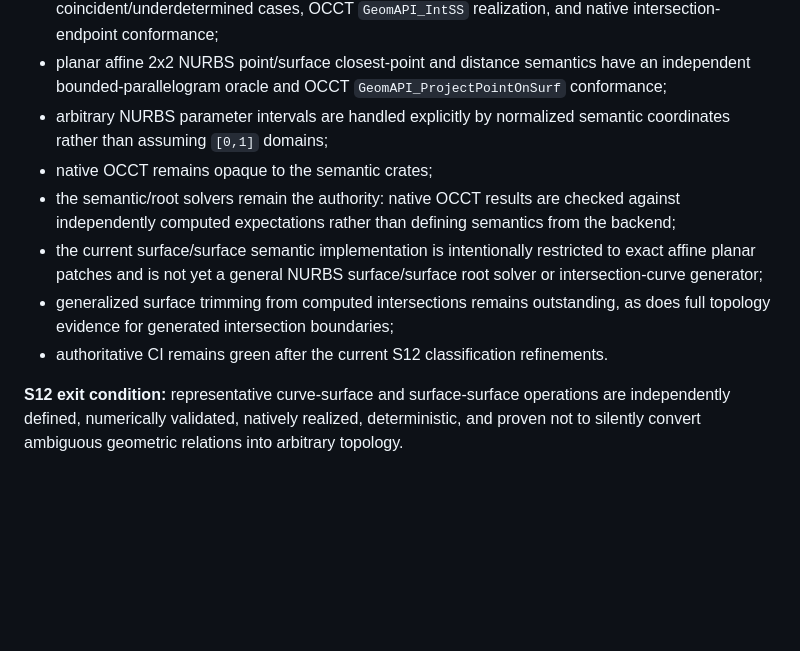
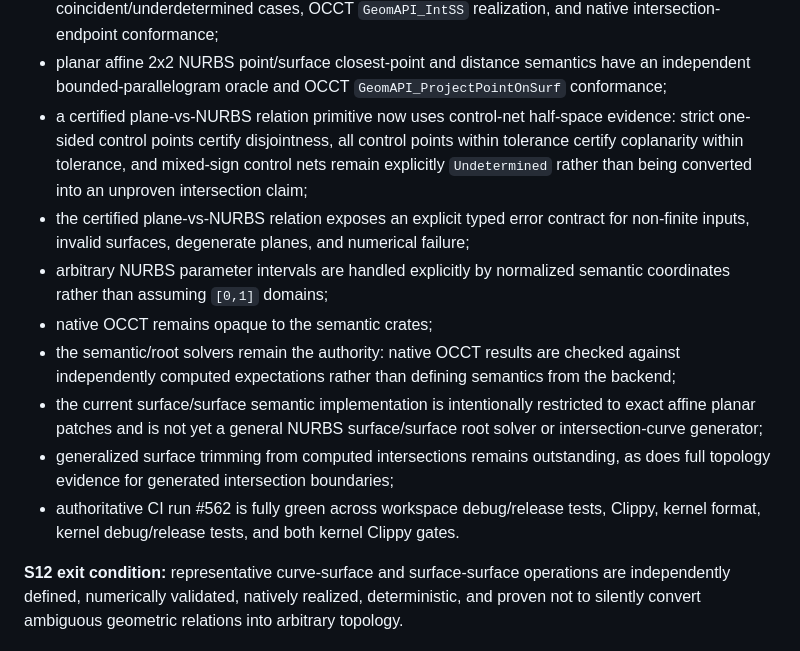
Before and after one commit to shennagyp-netizen/UMLCAD.V.6, a Markdown page: docs/V6_ROADMAP_STATIONS.md, the part around the change. Rendered like a GitHub page; blank space fills up the shorter version.

Commit message:
Record certified planar/NURBS relation in S12 roadmap

```diff
--- a/docs/V6_ROADMAP_STATIONS.md
+++ b/docs/V6_ROADMAP_STATIONS.md
@@ -99,12 +99,14 @@ Current S12 implementation checkpoint:
 - exact degree-1, two-control-point, unit-weight NURBS curves reuse the established planar line/surface semantic authority, including explicit coplanar/underdetermined handling and mapping back to the curve's actual parameter domain;
 - planar affine 2x2 NURBS surface/surface intersection has an independent exact plane-plane oracle, bounded UV-domain clipping, explicit distinction between parallel-disjoint and coincident/underdetermined cases, OCCT `GeomAPI_IntSS` realization, and native intersection-endpoint conformance;
 - planar affine 2x2 NURBS point/surface closest-point and distance semantics have an independent bounded-parallelogram oracle and OCCT `GeomAPI_ProjectPointOnSurf` conformance;
+- a certified plane-vs-NURBS relation primitive now uses control-net half-space evidence: strict one-sided control points certify disjointness, all control points within tolerance certify coplanarity within tolerance, and mixed-sign control nets remain explicitly `Undetermined` rather than being converted into an unproven intersection claim;
+- the certified plane-vs-NURBS relation exposes an explicit typed error contract for non-finite inputs, invalid surfaces, degenerate planes, and numerical failure;
 - arbitrary NURBS parameter intervals are handled explicitly by normalized semantic coordinates rather than assuming `[0,1]` domains;
 - native OCCT remains opaque to the semantic crates;
 - the semantic/root solvers remain the authority: native OCCT results are checked against independently computed expectations rather than defining semantics from the backend;
 - the current surface/surface semantic implementation is intentionally restricted to exact affine planar patches and is not yet a general NURBS surface/surface root solver or intersection-curve generator;
 - generalized surface trimming from computed intersections remains outstanding, as does full topology evidence for generated intersection boundaries;
-- authoritative CI remains green after the current S12 classification refinements.
+- authoritative CI run #562 is fully green across workspace debug/release tests, Clippy, kernel format, kernel debug/release tests, and both kernel Clippy gates.
 
 **S12 exit condition:** representative curve-surface and surface-surface operations are independently defined, numerically validated, natively realized, deterministic, and proven not to silently convert ambiguous geometric relations into arbitrary topology.
 
```
